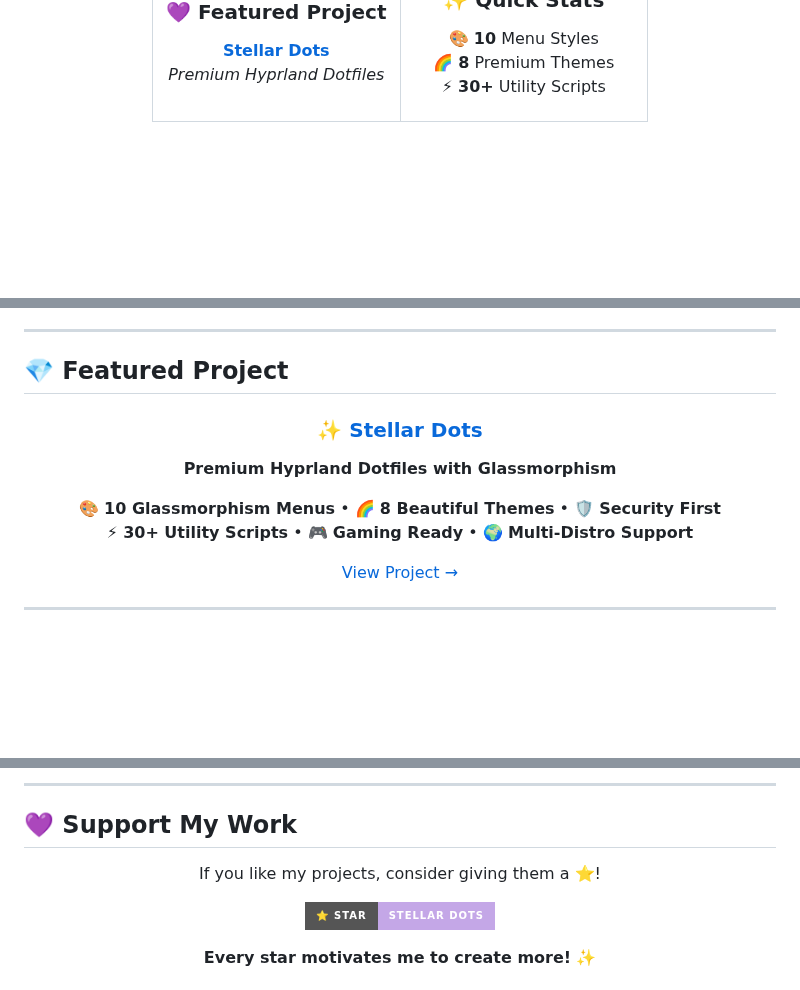
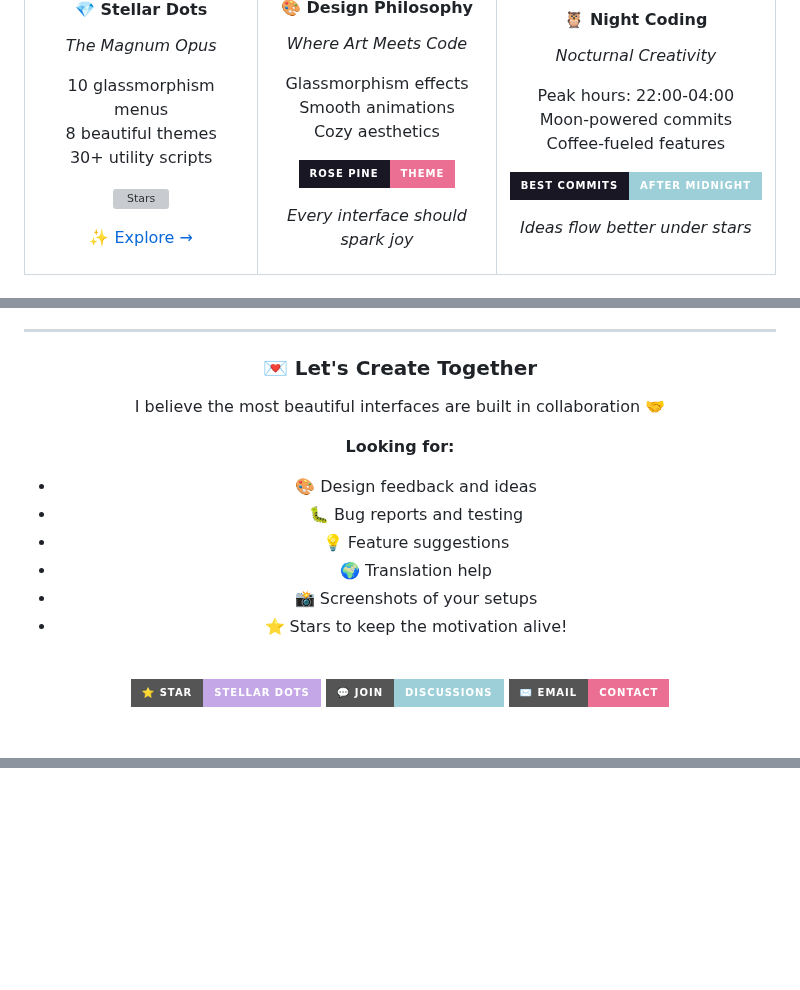
Before and after one commit to NoctuaCoder/NoctuaCoder, a Markdown page: README.md, 3 parts joined by grey strips. Drawn GitHub-style; badges without logos; blank space fills up the shorter version; grey boxes are pictures that could not be loaded.

```diff
--- a/README.md
+++ b/README.md
@@ -17,6 +76,13 @@
 
-### 💜 Featured Project
-**[Stellar Dots](https://github.com/NoctuaCoder/stellar-dots)**
-*Premium Hyprland Dotfiles*
+#### 💎 **Stellar Dots**
+*The Magnum Opus*
+
+10 glassmorphism menus
+8 beautiful themes
+30+ utility scripts
+
+[![Stars](https://img.shields.io/github/stars/NoctuaCoder/stellar-dots?style=for-the-badge&logo=github&color=c4a7e7&labelColor=191724)](https://github.com/NoctuaCoder/stellar-dots)
+
+[✨ Explore →](https://github.com/NoctuaCoder/stellar-dots)
 
 </td>
@@ -75,16 +183,23 @@ const noctuaCoder = {
 
 ---
 
-## 💎 Featured Project
+### 💌 **Let's Create Together**
 
 <div align="center">
 
-### ✨ [Stellar Dots](https://github.com/NoctuaCoder/stellar-dots)
+I believe the most beautiful interfaces are built in collaboration 🤝
 
-**Premium Hyprland Dotfiles with Glassmorphism**
+**Looking for:**
+- 🎨 Design feedback and ideas
+- 🐛 Bug reports and testing
+- 💡 Feature suggestions
+- 🌍 Translation help
+- 📸 Screenshots of your setups
+- ⭐ Stars to keep the motivation alive!
 
-🎨 **10 Glassmorphism Menus** • 🌈 **8 Beautiful Themes** • 🛡️ **Security First**
-⚡ **30+ Utility Scripts** • 🎮 **Gaming Ready** • 🌍 **Multi-Distro Support**
+<br/>
 
-[View Project →](https://github.com/NoctuaCoder/stellar-dots)
+[![Stellar Dots](https://img.shields.io/badge/⭐_Star-Stellar_Dots-c4a7e7?style=for-the-badge&logo=github&logoColor=white)](https://github.com/NoctuaCoder/stellar-dots)
+[![Discussions](https://img.shields.io/badge/💬_Join-Discussions-9ccfd8?style=for-the-badge&logo=github&logoColor=white)](https://github.com/NoctuaCoder/stellar-dots/discussions)
+[![Email](https://img.shields.io/badge/✉️_Email-Contact-eb6f92?style=for-the-badge&logo=gmail&logoColor=white)](mailto:38922657+NoctuaCoder@users.noreply.github.com)
 
@@ -225,14 +233,0 @@ Linux customization • Dotfiles • UI/UX design • Open source projects
----
-
-## 💜 Support My Work
-
-<div align="center">
-
-If you like my projects, consider giving them a ⭐!
-
-[![Stellar Dots](https://img.shields.io/badge/⭐_Star-Stellar_Dots-c4a7e7?style=for-the-badge&logo=github&logoColor=white)](https://github.com/NoctuaCoder/stellar-dots)
-
-**Every star motivates me to create more!** ✨
-
-</div>
-
```
Also changed, not shown: other parts of README.md (+159 -173 lines).
